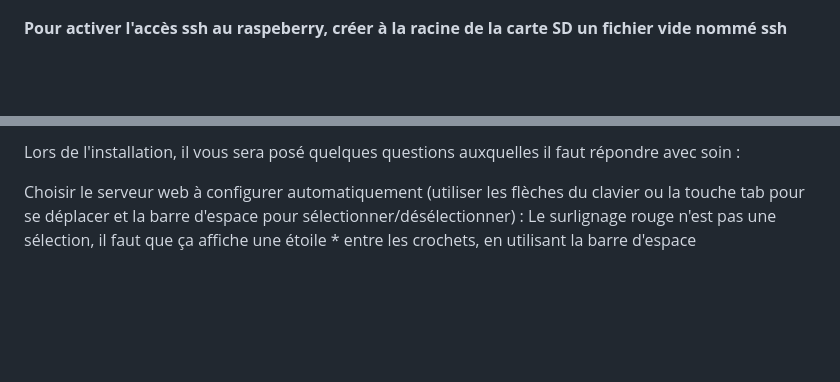
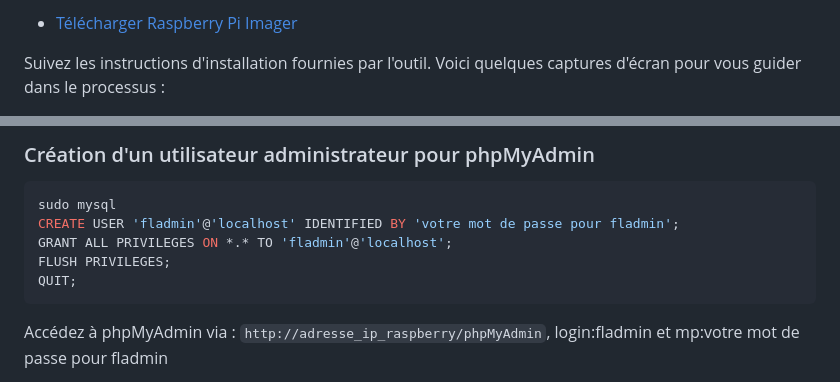
Before and after one commit to fleothaud/flreactivation, a Markdown page: README.md, 2 parts joined by grey strips. GitHub-like rendering; blank space fills up the shorter version.

````diff
--- a/README.md
+++ b/README.md
@@ -19,4 +16,5 @@ Installer Raspberry Pi Imager : https://www.raspberrypi.com/software/
 
+- [Télécharger Raspberry Pi Imager](https://www.raspberrypi.com/software/)
 
-**Pour activer l'accès ssh au raspeberry, créer à la racine de la carte SD un fichier vide nommé ssh**
+Suivez les instructions d'installation fournies par l'outil. Voici quelques captures d'écran pour vous guider dans le processus :
 
@@ -40,7 +49,13 @@ apt install phpmyadmin
 
-Lors de l'installation, il vous sera posé quelques questions auxquelles il faut répondre avec soin :
+### Création d'un utilisateur administrateur pour phpMyAdmin
 
-Choisir le serveur web à configurer automatiquement (utiliser les flèches du clavier ou la touche tab pour se déplacer et la barre d'espace pour sélectionner/désélectionner) :
-Le surlignage rouge n'est pas une sélection, il faut que ça affiche une étoile * entre les crochets, en utilisant la barre d'espace
+```sql
+sudo mysql
+CREATE USER 'fladmin'@'localhost' IDENTIFIED BY 'votre mot de passe pour fladmin';
+GRANT ALL PRIVILEGES ON *.* TO 'fladmin'@'localhost';
+FLUSH PRIVILEGES;
+QUIT;
+```
 
+Accédez à phpMyAdmin via : `http://adresse_ip_raspberry/phpMyAdmin`, login:fladmin et mp:votre mot de passe pour fladmin
 
````
Also changed, not shown: other parts of README.md (+45 -64 lines).
